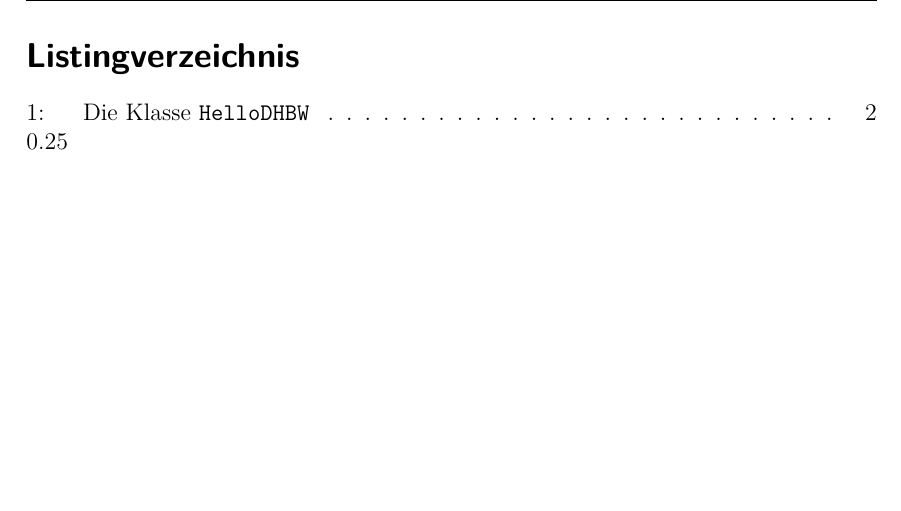
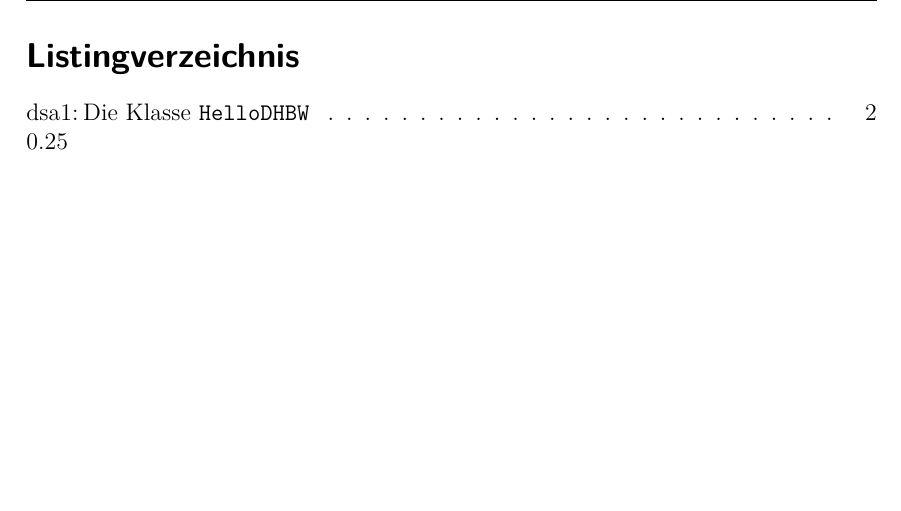
Before and after one commit to Fabian-K/Bachelorarbeit, a LaTeX document (se-pa2-vorlage.tex, which reads wa-konfiguration.tex): part of page 8 of 15, cut so that both start at the same text. Compiled offline with pdfLaTeX; an older LaTeX class or package is replaced by its successor.

Commit message:
autocommit

```diff
--- a/wa-konfiguration.tex
+++ b/wa-konfiguration.tex
@@ -91,7 +91,7 @@ newpage=ja,
 %
 \seKonfigurationPrg[
 %verzeichnisname=Listing-Verzeichnis,
-labeltextLinks=,
+labeltextLinks=dsa,
 %labeltextRechts=:,
 labelbreite=1cm,
 %labeleinzug=2cm,
```
Also changed, not shown: se-pa2-vorlage.pdf.
